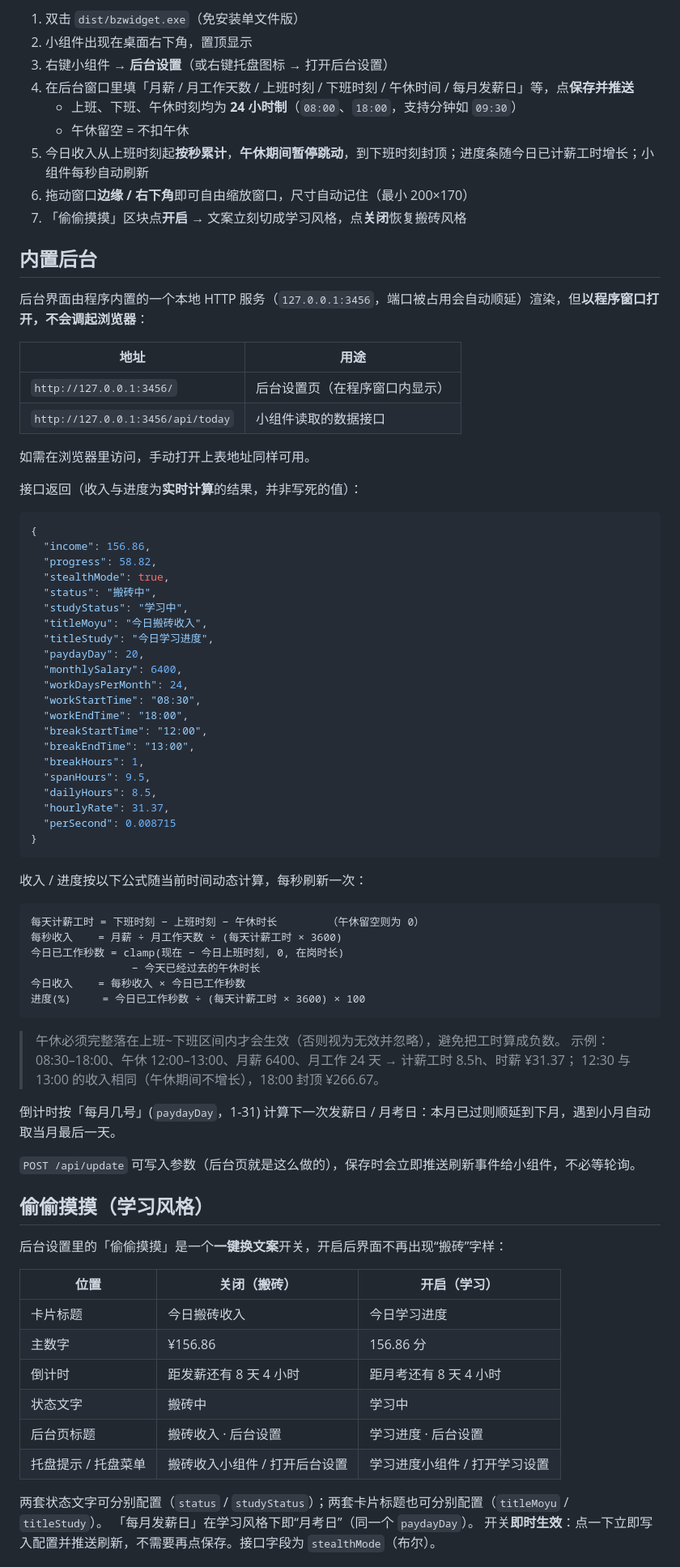
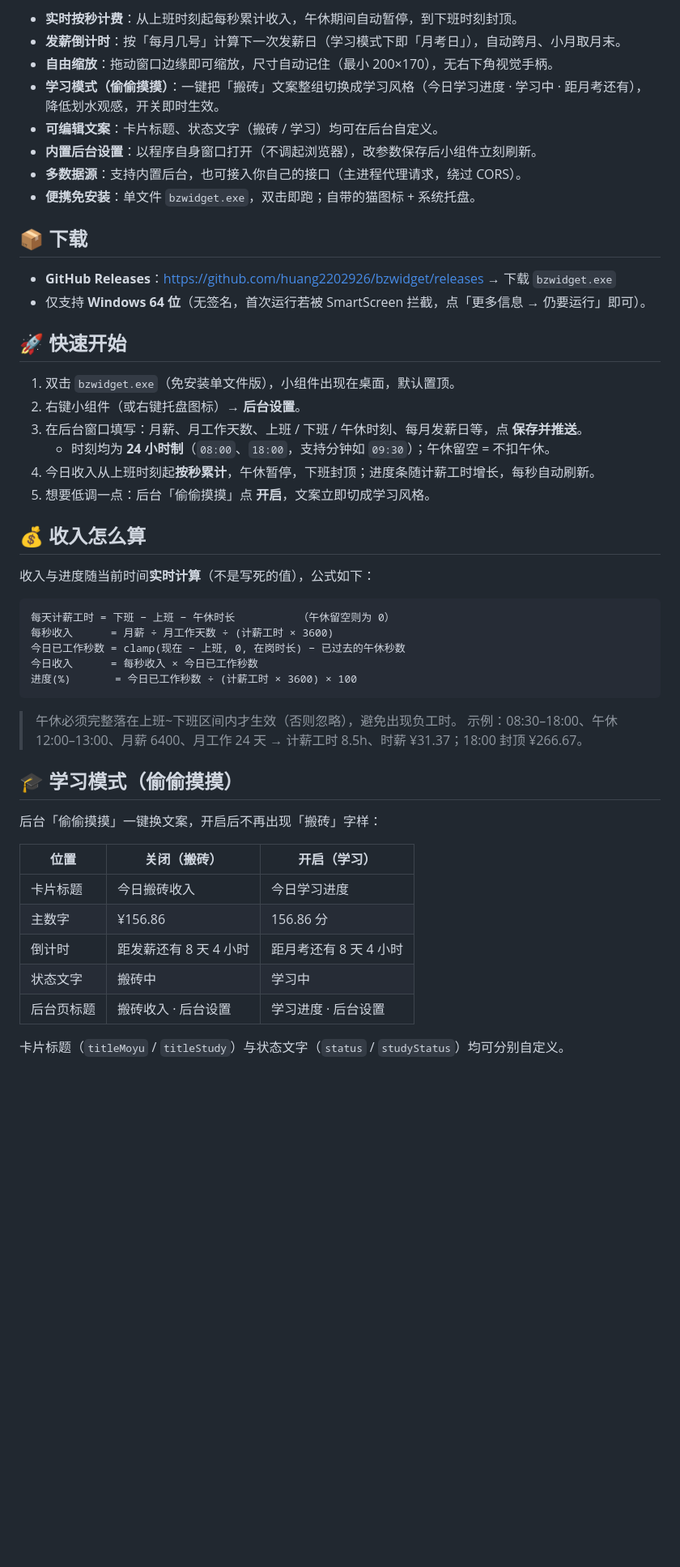
Before and after one commit to huang2202926/bzwidget, a Markdown page: README.md, the part around the change printed below. Shown: that part at 81% size. Rendered like a GitHub page; blank space fills up the shorter version.

Commit message:
docs: 仓库首页 README + 功能截图（搬砖/学习/后台）

````diff
--- a/README.md
+++ b/README.md
@@ -10,73 +10,45 @@
 
-1. 双击 `dist/bzwidget.exe`（免安装单文件版）
-2. 小组件出现在桌面右下角，置顶显示
-3. 右键小组件 → **后台设置**（或右键托盘图标 → 打开后台设置）
-4. 在后台窗口里填「月薪 / 月工作天数 / 上班时刻 / 下班时刻 / 午休时间 / 每月发薪日」等，点**保存并推送**
-   - 上班、下班、午休时刻均为 **24 小时制**（`08:00`、`18:00`，支持分钟如 `09:30`）
-   - 午休留空 = 不扣午休
-5. 今日收入从上班时刻起**按秒累计**，**午休期间暂停跳动**，到下班时刻封顶；进度条随今日已计薪工时增长；小组件每秒自动刷新
-6. 拖动窗口**边缘 / 右下角**即可自由缩放窗口，尺寸自动记住（最小 200×170）
-7. 「偷偷摸摸」区块点**开启** → 文案立刻切成学习风格，点**关闭**恢复搬砖风格
+- **实时按秒计费**：从上班时刻起每秒累计收入，午休期间自动暂停，到下班时刻封顶。
+- **发薪倒计时**：按「每月几号」计算下一次发薪日（学习模式下即「月考日」），自动跨月、小月取月末。
+- **自由缩放**：拖动窗口边缘即可缩放，尺寸自动记住（最小 200×170），无右下角视觉手柄。
+- **学习模式（偷偷摸摸）**：一键把「搬砖」文案整组切换成学习风格（今日学习进度 · 学习中 · 距月考还有），降低划水观感，开关即时生效。
+- **可编辑文案**：卡片标题、状态文字（搬砖 / 学习）均可在后台自定义。
+- **内置后台设置**：以程序自身窗口打开（不调起浏览器），改参数保存后小组件立刻刷新。
+- **多数据源**：支持内置后台，也可接入你自己的接口（主进程代理请求，绕过 CORS）。
+- **便携免安装**：单文件 `bzwidget.exe`，双击即跑；自带的猫图标 + 系统托盘。
 
-## 内置后台
+## 📦 下载
 
-后台界面由程序内置的一个本地 HTTP 服务（`127.0.0.1:3456`，端口被占用会自动顺延）渲染，但**以程序窗口打开，不会调起浏览器**：
+- **GitHub Releases**：<https://github.com/huang2202926/bzwidget/releases> → 下载 `bzwidget.exe`
+- 仅支持 **Windows 64 位**（无签名，首次运行若被 SmartScreen 拦截，点「更多信息 → 仍要运行」即可）。
 
-| 地址 | 用途 |
-| --- | --- |
-| `http://127.0.0.1:3456/` | 后台设置页（在程序窗口内显示） |
-| `http://127.0.0.1:3456/api/today` | 小组件读取的数据接口 |
+## 🚀 快速开始
 
-如需在浏览器里访问，手动打开上表地址同样可用。
+1. 双击 `bzwidget.exe`（免安装单文件版），小组件出现在桌面，默认置顶。
+2. 右键小组件（或右键托盘图标）→ **后台设置**。
+3. 在后台窗口填写：月薪、月工作天数、上班 / 下班 / 午休时刻、每月发薪日等，点 **保存并推送**。
+   - 时刻均为 **24 小时制**（`08:00`、`18:00`，支持分钟如 `09:30`）；午休留空 = 不扣午休。
+4. 今日收入从上班时刻起**按秒累计**，午休暂停，下班封顶；进度条随计薪工时增长，每秒自动刷新。
+5. 想要低调一点：后台「偷偷摸摸」点 **开启**，文案立即切成学习风格。
 
-接口返回（收入与进度为**实时计算**的结果，并非写死的值）：
+## 💰 收入怎么算
 
-```json
-{
-  "income": 156.86,
-  "progress": 58.82,
-  "stealthMode": true,
-  "status": "搬砖中",
-  "studyStatus": "学习中",
-  "titleMoyu": "今日搬砖收入",
-  "titleStudy": "今日学习进度",
-  "paydayDay": 20,
-  "monthlySalary": 6400,
-  "workDaysPerMonth": 24,
-  "workStartTime": "08:30",
-  "workEndTime": "18:00",
-  "breakStartTime": "12:00",
-  "breakEndTime": "13:00",
-  "breakHours": 1,
-  "spanHours": 9.5,
-  "dailyHours": 8.5,
-  "hourlyRate": 31.37,
-  "perSecond": 0.008715
-}
+收入与进度随当前时间**实时计算**（不是写死的值），公式如下：
+
+```
+每天计薪工时 = 下班 − 上班 − 午休时长          （午休留空则为 0）
+每秒收入      = 月薪 ÷ 月工作天数 ÷ (计薪工时 × 3600)
+今日已工作秒数 = clamp(现在 − 上班, 0, 在岗时长) − 已过去的午休秒数
+今日收入      = 每秒收入 × 今日已工作秒数
+进度(%)       = 今日已工作秒数 ÷ (计薪工时 × 3600) × 100
 ```
 
-收入 / 进度按以下公式随当前时间动态计算，每秒刷新一次：
+> 午休必须完整落在上班~下班区间内才生效（否则忽略），避免出现负工时。
+> 示例：08:30–18:00、午休 12:00–13:00、月薪 6400、月工作 24 天 → 计薪工时 8.5h、时薪 ¥31.37；18:00 封顶 ¥266.67。
 
-```
-每天计薪工时 = 下班时刻 − 上班时刻 − 午休时长        （午休留空则为 0）
-每秒收入    = 月薪 ÷ 月工作天数 ÷ (每天计薪工时 × 3600)
-今日已工作秒数 = clamp(现在 − 今日上班时刻, 0, 在岗时长)
-                − 今天已经过去的午休时长
-今日收入    = 每秒收入 × 今日已工作秒数
-进度(%)     = 今日已工作秒数 ÷ (每天计薪工时 × 3600) × 100
-```
+## 🎓 学习模式（偷偷摸摸）
 
-> 午休必须完整落在上班~下班区间内才会生效（否则视为无效并忽略），避免把工时算成负数。
-> 示例：08:30–18:00、午休 12:00–13:00、月薪 6400、月工作 24 天 → 计薪工时 8.5h、时薪 ¥31.37；
-> 12:30 与 13:00 的收入相同（午休期间不增长），18:00 封顶 ¥266.67。
-
-倒计时按「每月几号」(`paydayDay`，1-31) 计算下一次发薪日 / 月考日：本月已过则顺延到下月，遇到小月自动取当月最后一天。
-
-`POST /api/update` 可写入参数（后台页就是这么做的），保存时会立即推送刷新事件给小组件，不必等轮询。
-
-## 偷偷摸摸（学习风格）
-
-后台设置里的「偷偷摸摸」是一个**一键换文案**开关，开启后界面不再出现“搬砖”字样：
+后台「偷偷摸摸」一键换文案，开启后不再出现「搬砖」字样：
 
 | 位置 | 关闭（搬砖） | 开启（学习） |
 | --- | --- | --- |
@@ -85,9 +57,6 @@
 | 倒计时 | 距发薪还有 8 天 4 小时 | 距月考还有 8 天 4 小时 |
 | 状态文字 | 搬砖中 | 学习中 |
 | 后台页标题 | 搬砖收入 · 后台设置 | 学习进度 · 后台设置 |
-| 托盘提示 / 托盘菜单 | 搬砖收入小组件 / 打开后台设置 | 学习进度小组件 / 打开学习设置 |
 
-两套状态文字可分别配置（`status` / `studyStatus`）；两套卡片标题也可分别配置（`titleMoyu` / `titleStudy`）。
-「每月发薪日」在学习风格下即“月考日”（同一个 `paydayDay`）。
-开关**即时生效**：点一下立即写入配置并推送刷新，不需要再点保存。接口字段为 `stealthMode`（布尔）。
+卡片标题（`titleMoyu` / `titleStudy`）与状态文字（`status` / `studyStatus`）均可分别自定义。
 
````
Also changed, not shown: other parts of README.md (+76 -71 lines), assets/screenshot-admin.png (added), assets/screenshot-widget-moyu.png (added), assets/screenshot-widget-study.png (added), 3 other files.
